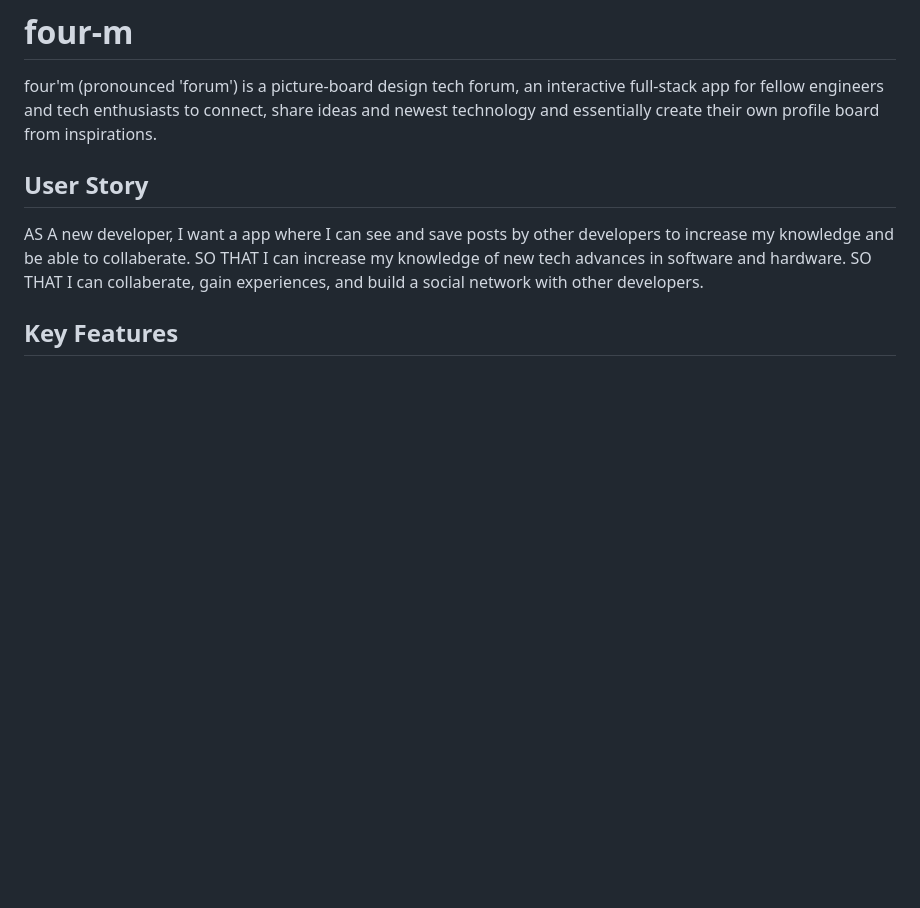
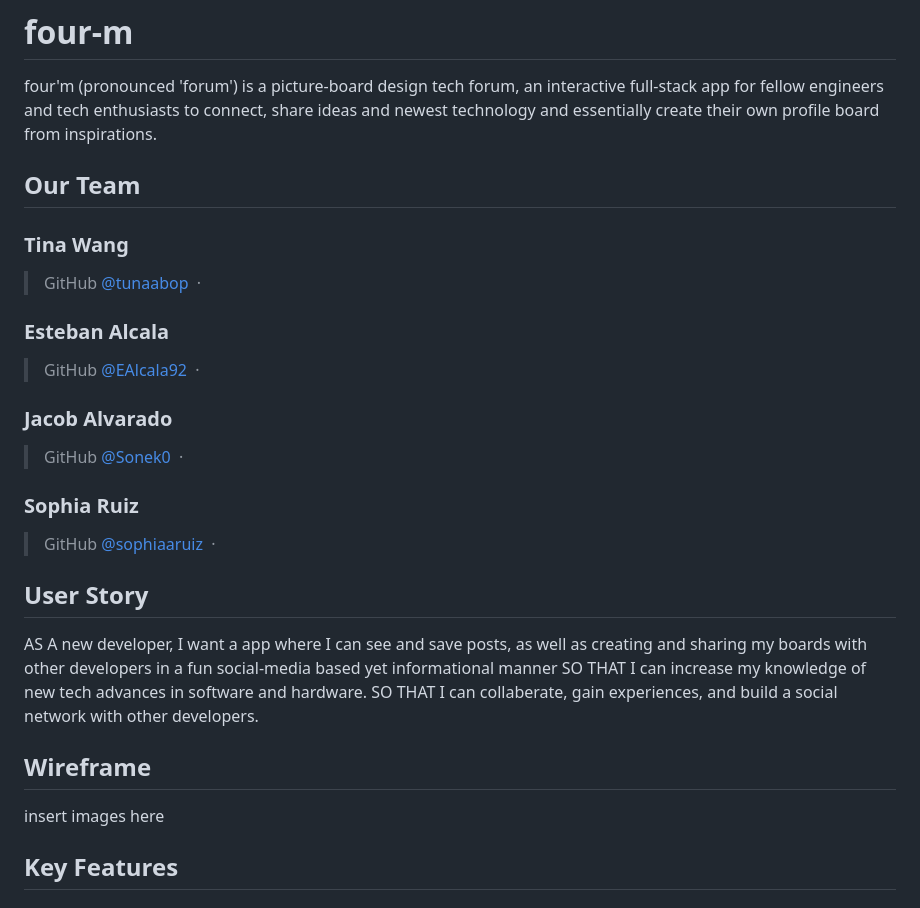
Before and after one commit to tunaabop/four-m, a Markdown page: README.md, the part around the change. Drawn GitHub-style; blank space fills up the shorter version.

Commit message:
updated team section

```diff
--- a/README.md
+++ b/README.md
@@ -1,12 +1,25 @@
 # four-m
 four'm (pronounced 'forum') is a picture-board design tech forum, an interactive full-stack app for fellow engineers and tech enthusiasts to connect, share ideas and newest technology and essentially create their own profile board from inspirations.
 
+## Our Team
+
+### **Tina Wang** ###
+> GitHub [@tunaabop](https://github.com/tunaabop) &nbsp;&middot;&nbsp;
+### **Esteban Alcala** ###
+> GitHub [@EAlcala92](https://github.com/EAlcala92) &nbsp;&middot;&nbsp;
+### **Jacob Alvarado** ###
+> GitHub [@Sonek0](https://github.com/Sonek0) &nbsp;&middot;&nbsp;
+### **Sophia Ruiz** ###
+> GitHub [@sophiaaruiz](https://github.com/sophiaruiz) &nbsp;&middot;&nbsp;
+
 
 ## User Story
-AS A new developer, I want a app where I can see and save posts by other developers to increase my knowledge and be able to collaberate.
+AS A new developer, I want a app where I can see and save posts, as well as creating and sharing my boards with other developers in a fun social-media based yet informational manner
 SO THAT I can increase my knowledge of new tech advances in software and hardware.
 SO THAT I can collaberate, gain experiences, and build a social network with other developers.
 
+## Wireframe
+insert images here
 ## Key Features
 ### Main Page
 -   When user visits the main page, they are taken to the #Explore page with all added ideas
```
